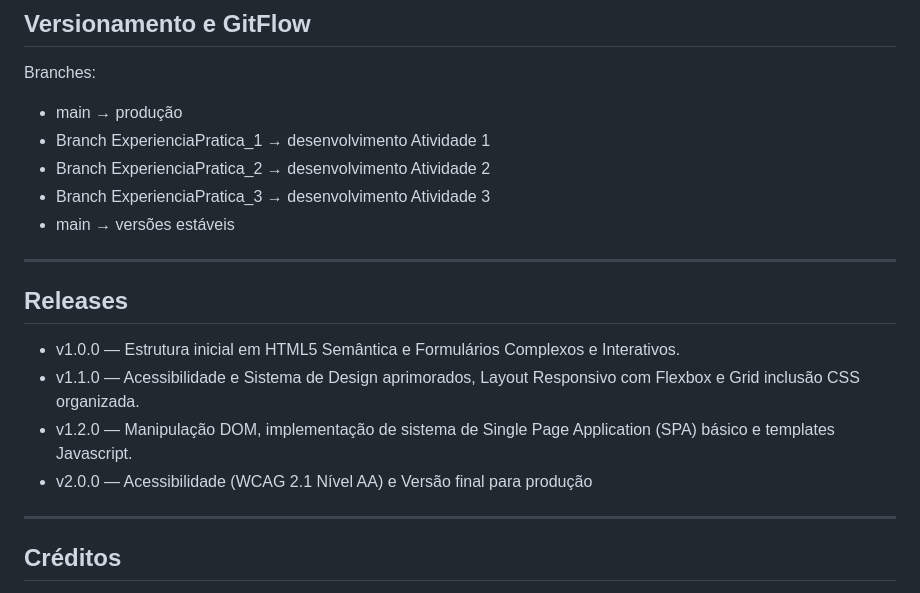
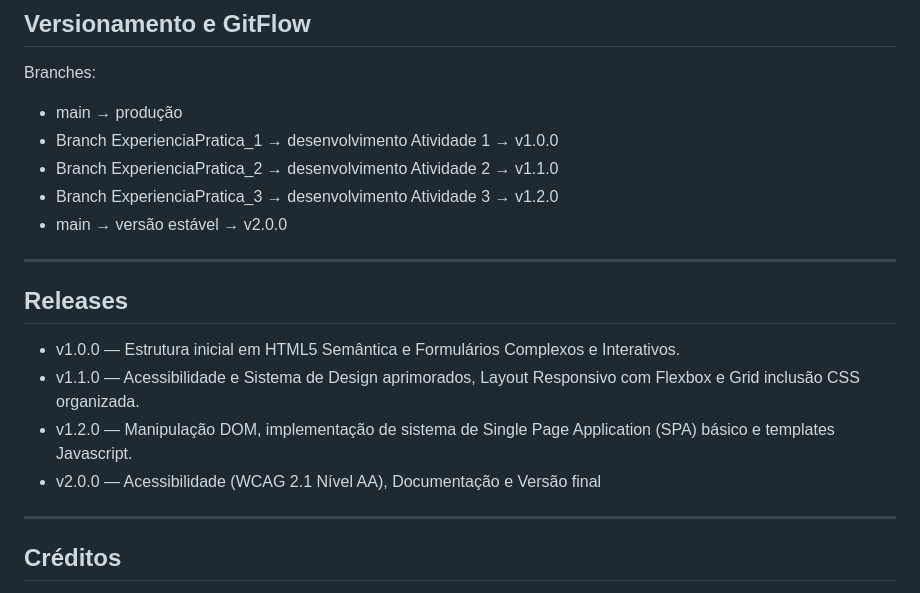
Before and after one commit to IvanCNT/DesenvolvimentoFrontEnd, a Markdown page: README.md, the part around one of its changes. GitHub-like rendering.

Commit message:
Revise README for accessibility and versioning updates
Updated accessibility features and versioning details in the documentation.

```diff
--- a/README.md
+++ b/README.md
@@ -103,10 +103,10 @@ ong-plataforma/
 ## Versionamento e GitFlow
 Branches:
 - main → produção
-- Branch ExperienciaPratica_1 → desenvolvimento Atividade 1
-- Branch ExperienciaPratica_2 → desenvolvimento Atividade 2
-- Branch ExperienciaPratica_3 → desenvolvimento Atividade 3
-- main → versões estáveis
+- Branch ExperienciaPratica_1 → desenvolvimento Atividade 1 → v1.0.0
+- Branch ExperienciaPratica_2 → desenvolvimento Atividade 2 → v1.1.0
+- Branch ExperienciaPratica_3 → desenvolvimento Atividade 3 → v1.2.0
+- main → versão estável → v2.0.0
 
 ---
 
@@ -114,7 +114,7 @@ Branches:
 - v1.0.0 — Estrutura inicial em HTML5 Semântica e Formulários Complexos e Interativos.
 - v1.1.0 — Acessibilidade e Sistema de Design aprimorados, Layout Responsivo com Flexbox e Grid inclusão CSS organizada.
 - v1.2.0 — Manipulação DOM, implementação de sistema de Single Page Application (SPA) básico e templates Javascript.
-- v2.0.0 — Acessibilidade (WCAG 2.1 Nível AA) e Versão final para produção
+- v2.0.0 — Acessibilidade (WCAG 2.1 Nível AA), Documentação e Versão final
 
 ---
 
```
Also changed, not shown: other parts of README.md (+2 -2 lines).
